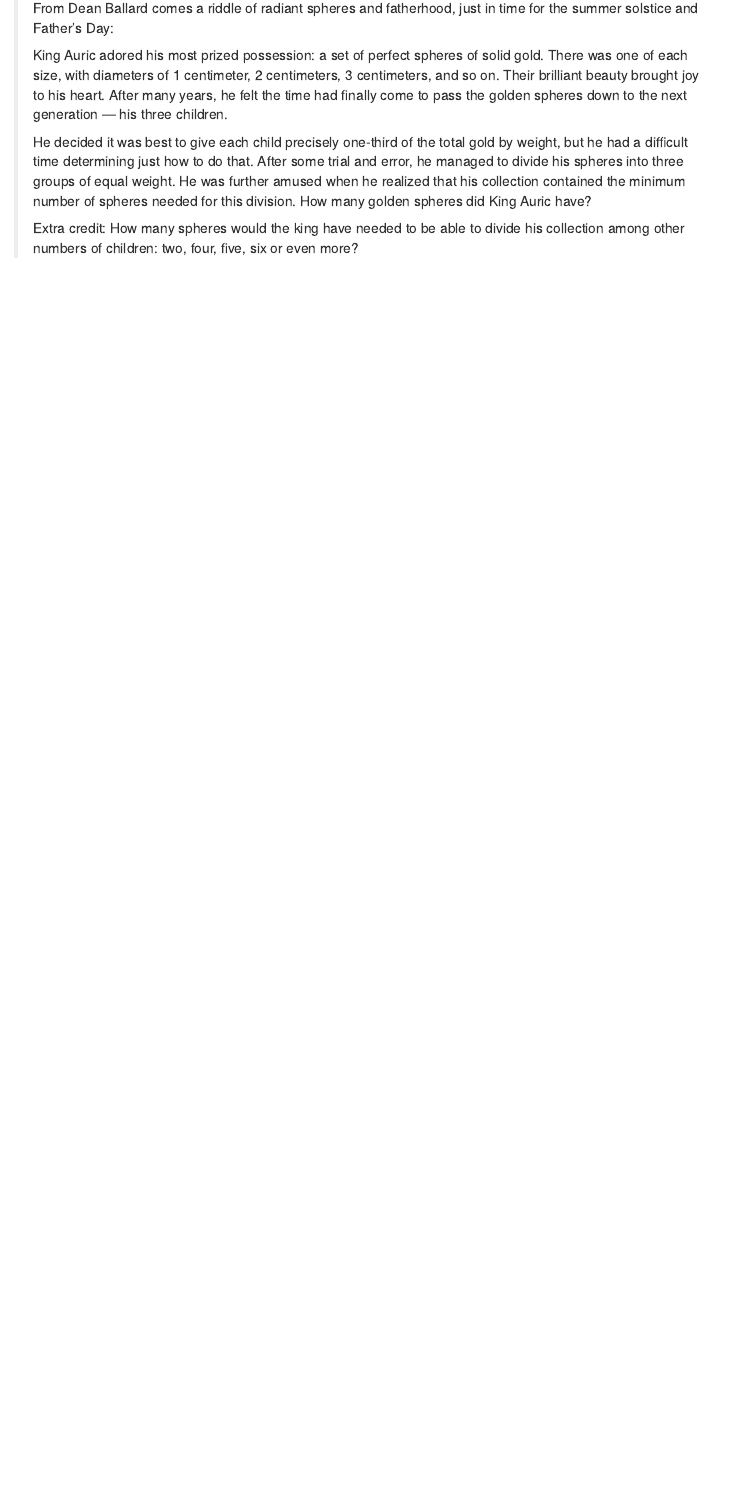
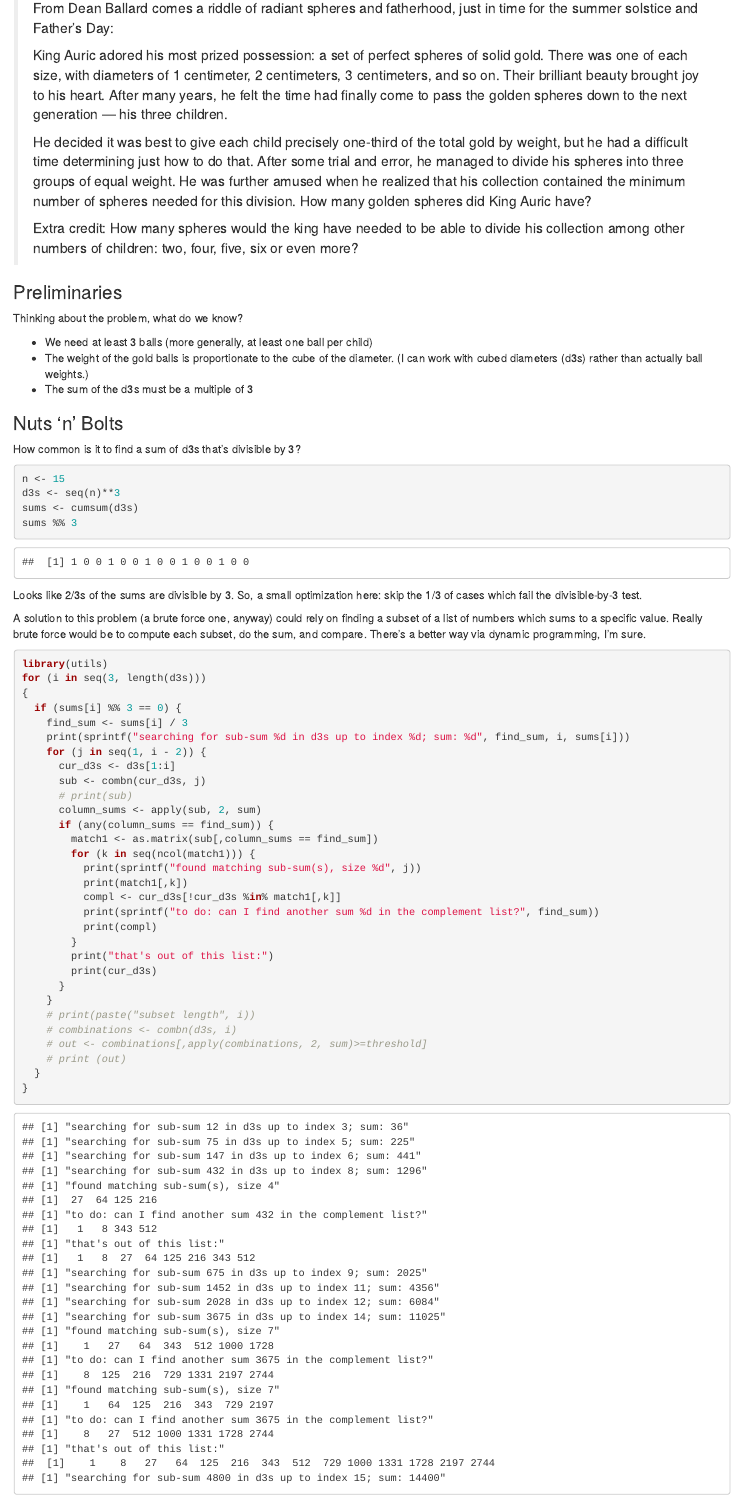
Before and after one commit to aaronferrucci/538auric, an R Markdown document (auric.Rmd): the page in a window 1100 px wide, from 170 px down. Rendered offline with R 4.5, knitr and Pandoc, with nearby package versions.

Commit message:
some progress on brute force algorithm, exploration

````diff
--- a/auric.Rmd
+++ b/auric.Rmd
@@ -42,3 +41,57 @@ From [538 Riddler: Can You Flip The Magic Coin?](https://fivethirtyeight.com/fea
 ```{r setup, include=FALSE}
 knitr::opts_chunk$set(echo = TRUE)
 ```
+
+### Preliminaries
+Thinking about the problem, what do we know?
+
+* We need at least 3 balls (more generally, at least one ball per child)
+* The weight of the gold balls is proportionate to the cube of the diameter. (I can work with cubed diameters (d3s) rather than actually ball weights.)
+* The sum of the d3s must be a multiple of 3
+
+### Nuts 'n' Bolts
+How common is it to find a sum of d3s that's divisible by 3?
+```{r}
+n <- 15
+d3s <- seq(n)**3
+sums <- cumsum(d3s)
+sums %% 3
+```
+
+Looks like 2/3s of the sums are divisible by 3. So, a small optimization here: skip the 1/3 of cases which fail the divisible-by-3 test.
+
+
+A solution to this problem (a brute force one, anyway) could rely on finding a subset of a list of numbers which sums to a specific value. Really brute force would be to compute each subset, do the sum, and compare. There's a better way via dynamic programming, I'm sure.
+
+```{r}
+library(utils)
+for (i in seq(3, length(d3s)))
+{
+  if (sums[i] %% 3 == 0) {
+    find_sum <- sums[i] / 3
+    print(sprintf("searching for sub-sum %d in d3s up to index %d; sum: %d", find_sum, i, sums[i]))
+    for (j in seq(1, i - 2)) {
+      cur_d3s <- d3s[1:i]
+      sub <- combn(cur_d3s, j)
+      # print(sub)
+      column_sums <- apply(sub, 2, sum)
+      if (any(column_sums == find_sum)) {
+        match1 <- as.matrix(sub[,column_sums == find_sum])
+        for (k in seq(ncol(match1))) {
+          print(sprintf("found matching sub-sum(s), size %d", j))
+          print(match1[,k])
+          compl <- cur_d3s[!cur_d3s %in% match1[,k]]
+          print(sprintf("to do: can I find another sum %d in the complement list?", find_sum))
+          print(compl)
+        }
+        print("that's out of this list:")
+        print(cur_d3s)
+      }
+    }
+    # print(paste("subset length", i))
+    # combinations <- combn(d3s, i)
+    # out <- combinations[,apply(combinations, 2, sum)>=threshold]
+    # print (out)
+  }
+}
+```
````
Also changed, not shown: auric.Rmd (1 more changed lines).
